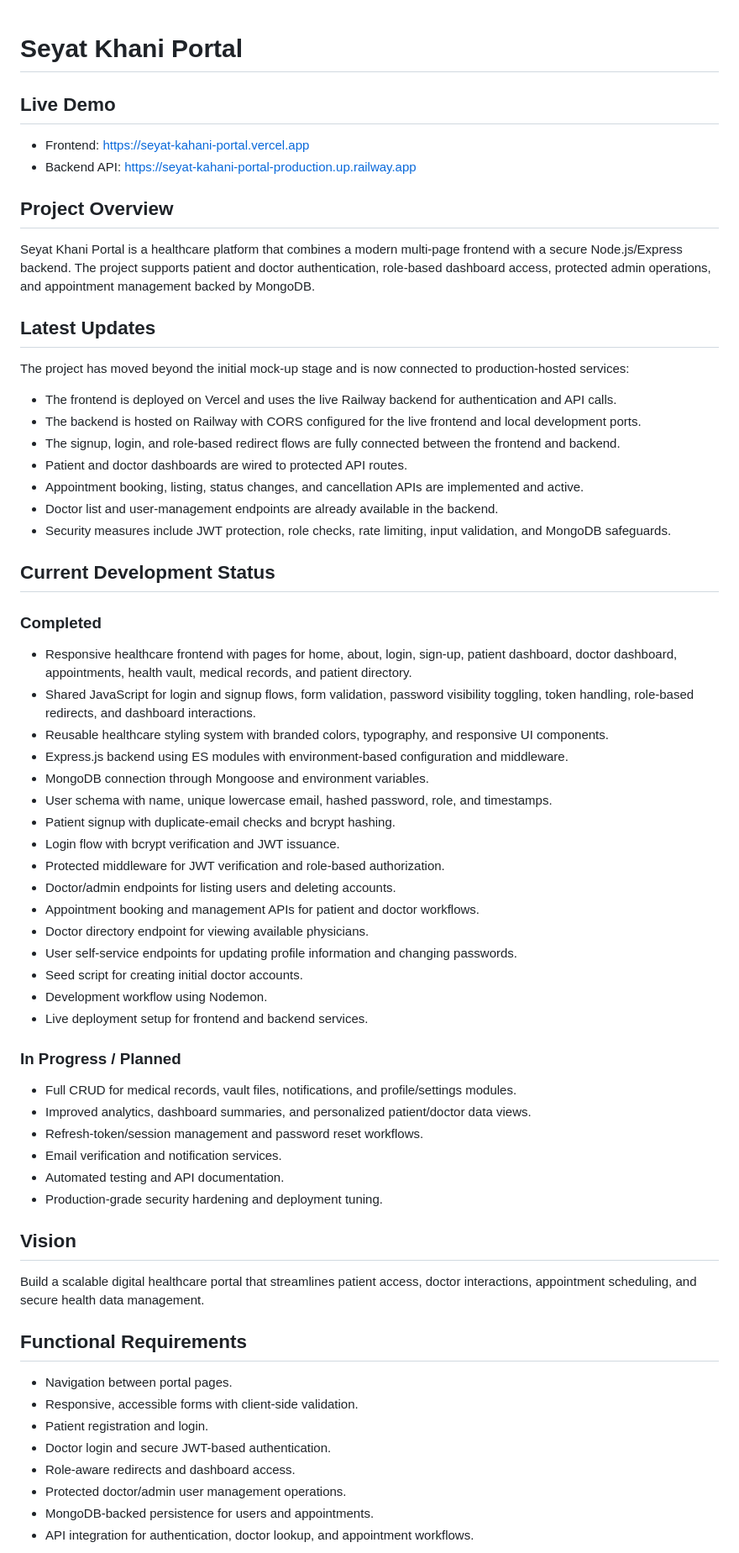
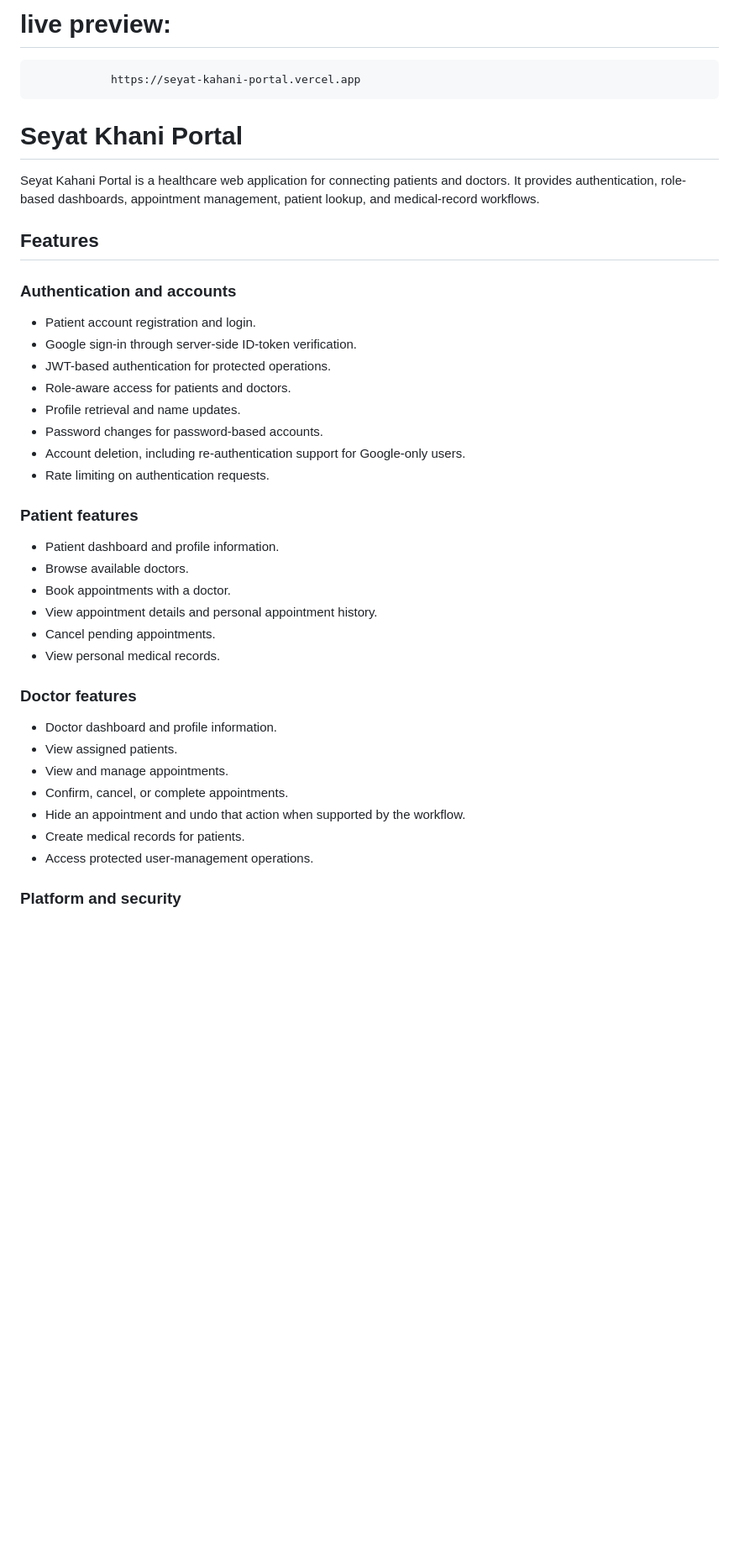
Before and after one commit to MuhammadHassanBinRafique/Seyat-Kahani-Portal, a Markdown page: README.md, the part around one of its changes. Shown at 84% size. Drawn GitHub-style; blank space fills up the shorter version.

```diff
--- a/README.md
+++ b/README.md
@@ -1,61 +1,45 @@
+
+
+# live preview:
+                https://seyat-kahani-portal.vercel.app
+
 # Seyat Khani Portal
 
-## Live Demo
-- Frontend: https://seyat-kahani-portal.vercel.app
-- Backend API: https://seyat-kahani-portal-production.up.railway.app
+Seyat Kahani Portal is a healthcare web application for connecting patients
+and doctors. It provides authentication, role-based dashboards, appointment
+management, patient lookup, and medical-record workflows.
 
-## Project Overview
-Seyat Khani Portal is a healthcare platform that combines a modern multi-page frontend with a secure Node.js/Express backend. The project supports patient and doctor authentication, role-based dashboard access, protected admin operations, and appointment management backed by MongoDB.
+## Features
 
-## Latest Updates
-The project has moved beyond the initial mock-up stage and is now connected to production-hosted services:
+### Authentication and accounts
 
-- The frontend is deployed on Vercel and uses the live Railway backend for authentication and API calls.
-- The backend is hosted on Railway with CORS configured for the live frontend and local development ports.
-- The signup, login, and role-based redirect flows are fully connected between the frontend and backend.
-- Patient and doctor dashboards are wired to protected API routes.
-- Appointment booking, listing, status changes, and cancellation APIs are implemented and active.
-- Doctor list and user-management endpoints are already available in the backend.
-- Security measures include JWT protection, role checks, rate limiting, input validation, and MongoDB safeguards.
+- Patient account registration and login.
+- Google sign-in through server-side ID-token verification.
+- JWT-based authentication for protected operations.
+- Role-aware access for patients and doctors.
+- Profile retrieval and name updates.
+- Password changes for password-based accounts.
+- Account deletion, including re-authentication support for Google-only users.
+- Rate limiting on authentication requests.
 
-## Current Development Status
+### Patient features
 
-### Completed
-- Responsive healthcare frontend with pages for home, about, login, sign-up, patient dashboard, doctor dashboard, appointments, health vault, medical records, and patient directory.
-- Shared JavaScript for login and signup flows, form validation, password visibility toggling, token handling, role-based redirects, and dashboard interactions.
-- Reusable healthcare styling system with branded colors, typography, and responsive UI components.
-- Express.js backend using ES modules with environment-based configuration and middleware.
-- MongoDB connection through Mongoose and environment variables.
-- User schema with name, unique lowercase email, hashed password, role, and timestamps.
-- Patient signup with duplicate-email checks and bcrypt hashing.
-- Login flow with bcrypt verification and JWT issuance.
-- Protected middleware for JWT verification and role-based authorization.
-- Doctor/admin endpoints for listing users and deleting accounts.
-- Appointment booking and management APIs for patient and doctor workflows.
-- Doctor directory endpoint for viewing available physicians.
-- User self-service endpoints for updating profile information and changing passwords.
-- Seed script for creating initial doctor accounts.
-- Development workflow using Nodemon.
-- Live deployment setup for frontend and backend services.
+- Patient dashboard and profile information.
+- Browse available doctors.
+- Book appointments with a doctor.
+- View appointment details and personal appointment history.
+- Cancel pending appointments.
+- View personal medical records.
 
-### In Progress / Planned
-- Full CRUD for medical records, vault files, notifications, and profile/settings modules.
-- Improved analytics, dashboard summaries, and personalized patient/doctor data views.
-- Refresh-token/session management and password reset workflows.
-- Email verification and notification services.
-- Automated testing and API documentation.
-- Production-grade security hardening and deployment tuning.
+### Doctor features
 
-## Vision
-Build a scalable digital healthcare portal that streamlines patient access, doctor interactions, appointment scheduling, and secure health data management.
+- Doctor dashboard and profile information.
+- View assigned patients.
+- View and manage appointments.
+- Confirm, cancel, or complete appointments.
+- Hide an appointment and undo that action when supported by the workflow.
+- Create medical records for patients.
+- Access protected user-management operations.
 
-## Functional Requirements
-- Navigation between portal pages.
-- Responsive, accessible forms with client-side validation.
-- Patient registration and login.
-- Doctor login and secure JWT-based authentication.
-- Role-aware redirects and dashboard access.
-- Protected doctor/admin user management operations.
-- MongoDB-backed persistence for users and appointments.
-- API integration for authentication, doctor lookup, and appointment workflows.
+### Platform and security
 
```
Also changed, not shown: other parts of README.md (+191 -121 lines).
